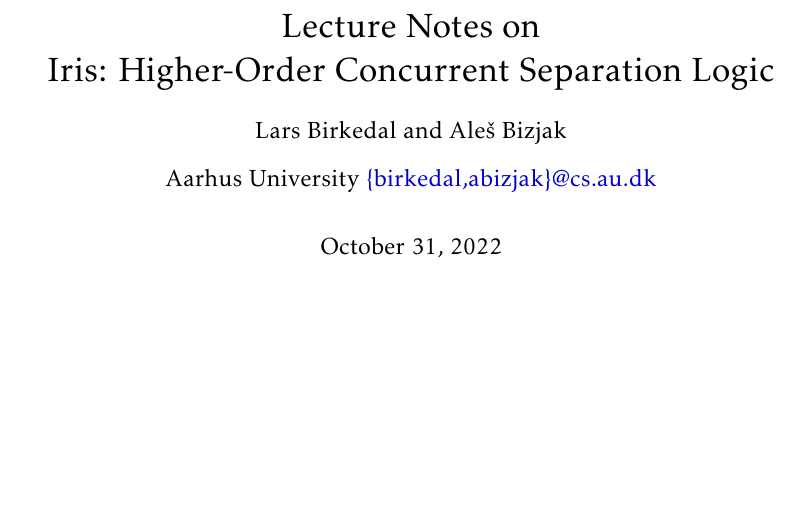
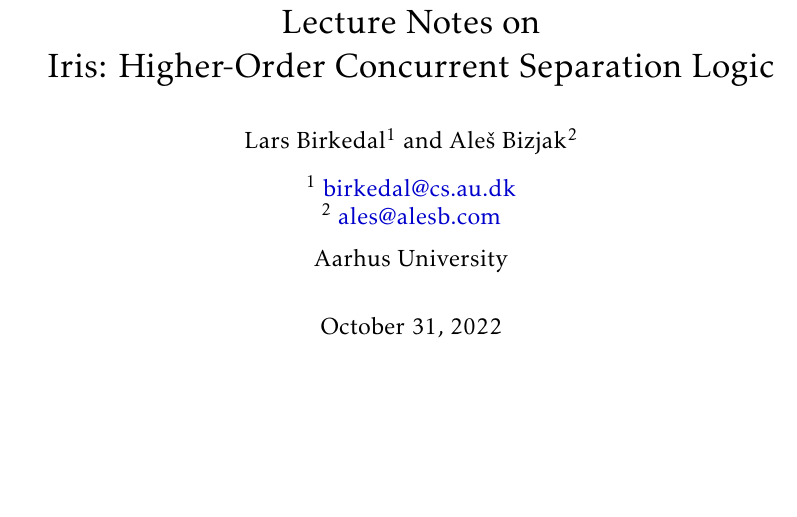
Before and after one commit to logsem/iris-lecture-notes, a LaTeX document (main.tex): part of page 1 of 169, cut so that both start at the same text. Compiled offline with pdfLaTeX.

Commit message:
Updated Ales mail

```diff
--- a/main.tex
+++ b/main.tex
@@ -115,10 +115,13 @@
 
 
 \title{\vfill Lecture Notes on\\ Iris: Higher-Order Concurrent Separation Logic}
-\author{Lars Birkedal}
-\author{Ale\v{s} Bizjak}
-\affil{Aarhus University
-  \href{mailto:birkedal@cs.au.dk;abizjak@cs.au.dk}{\{birkedal,abizjak\}@cs.au.dk}}
+\author{Lars Birkedal$^1$}
+\author{Ale\v{s} Bizjak$^2$}
+\affil{
+  $^1$ \href{mailto:birkedal@cs.au.dk}{birkedal@cs.au.dk}\\
+  $^2$ \href{ales@alesb.com}{ales@alesb.com}\\
+  \vspace{2.5mm}
+  Aarhus University}
 
 \date{\today\vfill}
 
```
